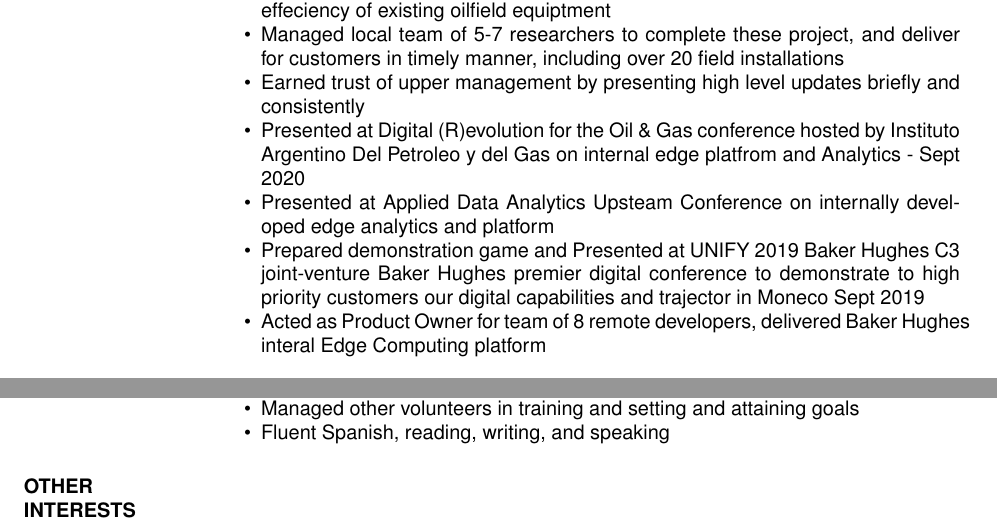
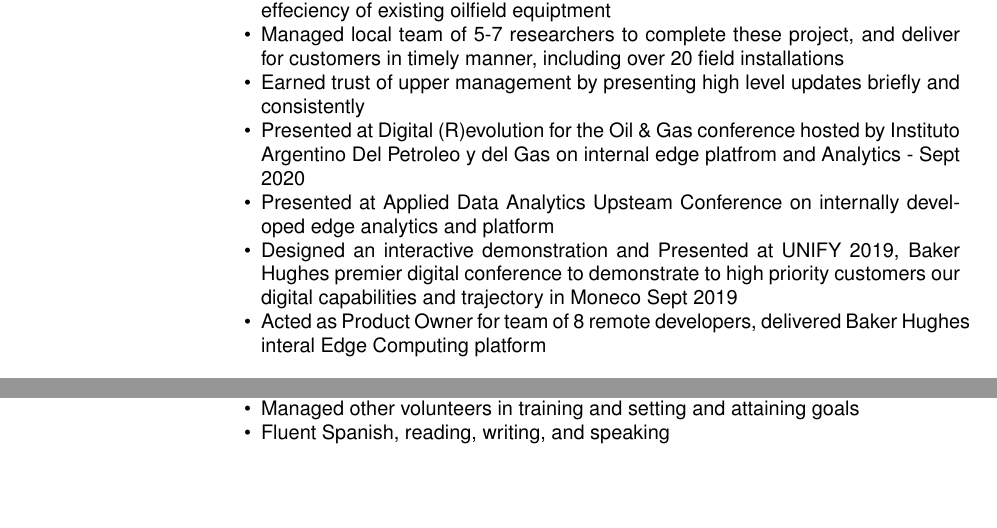
Before and after one commit to Gator-RR/Skills-Resume, a LaTeX CV (res9b.tex): two parts of pages 1 and 2 of 2, joined at a grey line, cut so that both start at the same text, the shorter picture padded with empty space. Compiled offline with pdfLaTeX.

Commit message:
sent to Robert Half

```diff
--- a/res9b.tex
+++ b/res9b.tex
@@ -24,7 +24,7 @@
 		\item Earned trust of upper management by presenting high level updates briefly and consistently
 		\item Presented at Digital (R)evolution for the Oil \& Gas conference hosted by Instituto Argentino Del Petroleo y del Gas on internal edge platfrom and Analytics - Sept 2020
 		\item Presented at Applied Data Analytics Upsteam Conference on internally developed edge analytics and platform
-		\item Prepared demonstration game and Presented at UNIFY 2019 Baker Hughes C3 joint-venture Baker Hughes premier digital conference to demonstrate to high priority customers our digital capabilities and trajector in Moneco Sept 2019
+		\item Designed an interactive demonstration and Presented at UNIFY 2019, Baker Hughes premier digital conference to demonstrate to high priority customers our digital capabilities and trajectory in Moneco Sept 2019
 		\item Acted as Product Owner for team of 8 remote developers, delivered Baker Hughes interal Edge Computing platform
 	\end{itemize}
 	{\sl Research Engineer Firmware/Software} \hfill May 2018 - May 2019
@@ -112,7 +112,7 @@
 		\item Fluent Spanish, reading, writing, and speaking
 	\end{itemize}
 
-	\section{OTHER \\ INTERESTS}
+	%\section{OTHER \\ INTERESTS}
 
 	% \begin{itemize}
 	% 	\item Skiing, hiking
```
Also changed, not shown: res9b.pdf, 3 other files.
